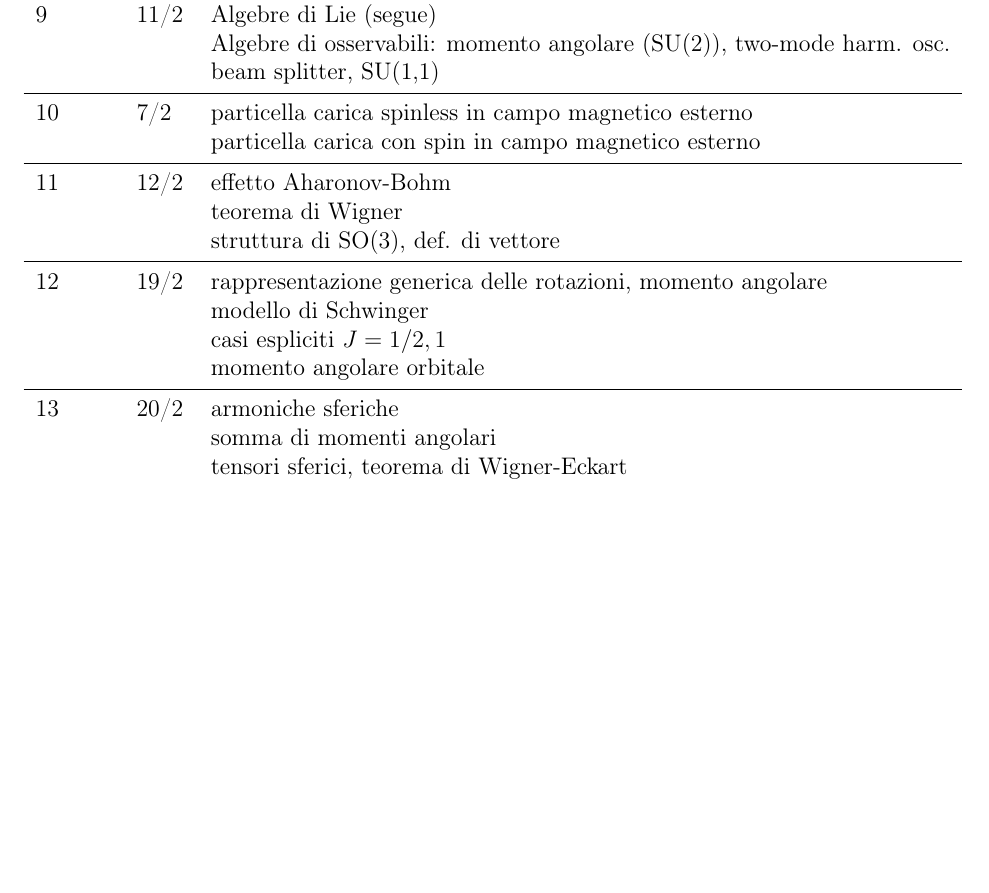
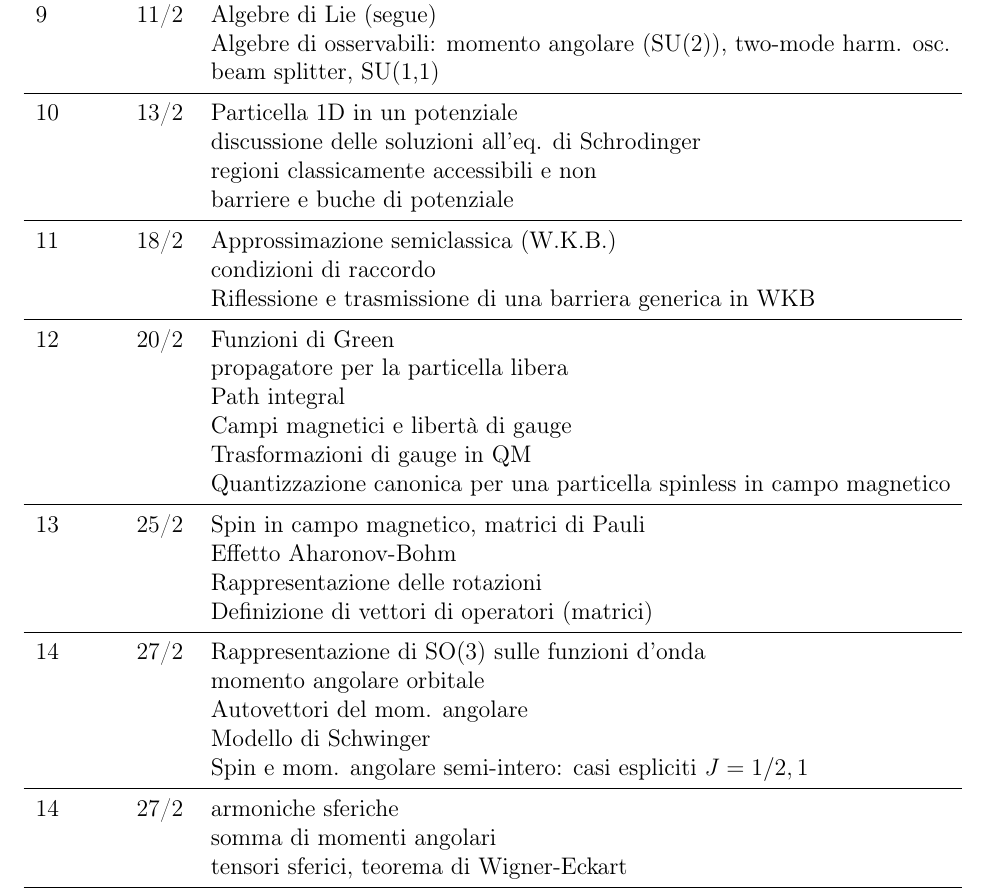
Before and after one commit to federicotonielli/fazio-giovannetti, a LaTeX document (registro_13_14_carmelo.tex): part of page 2 of 3, cut so that both start at the same text, the shorter picture padded with empty space. Compiled offline with pdfLaTeX.

Commit message:
Reg. 13/14 completo fino alla lez. 13

```diff
--- a/registro_13_14_carmelo.tex
+++ b/registro_13_14_carmelo.tex
@@ -45,13 +45,17 @@ Lezione & Data & Argomento\nr
 
 9 & 11/2 & Algebre di Lie (segue) \nl Algebre di osservabili: momento angolare (SU(2)), two-mode harm. osc.\nl beam splitter, SU(1,1)\nr
 
-10 & 7/2 & particella carica spinless in campo magnetico esterno \nl particella carica con spin in campo magnetico esterno \nr
+10 & 13/2 & Particella 1D in un potenziale\nl discussione delle soluzioni all'eq. di Schrodinger\nl regioni classicamente accessibili e non\nl barriere e buche di potenziale\nr
 
-11 & 12/2 & effetto Aharonov-Bohm \nl teorema di Wigner \nl struttura di SO(3), def. di vettore \nr
+11 & 18/2 & Approssimazione semiclassica (W.K.B.)\nl condizioni di raccordo\nl Riflessione e trasmissione di una barriera generica in WKB\nr
 
-12 & 19/2 & rappresentazione generica delle rotazioni, momento angolare \nl modello di Schwinger \nl casi espliciti $J=1/2,1$ \nl momento angolare orbitale  \nr
+12 & 20/2 & Funzioni di Green\nl propagatore per la particella libera\nl Path integral\nl Campi magnetici e libertà di gauge\nl Trasformazioni di gauge in QM\nl Quantizzazione canonica per una particella spinless in campo magnetico\nr
 
-13 & 20/2 & armoniche sferiche \nl somma di momenti angolari \nl tensori sferici, teorema di Wigner-Eckart \nr
+13 & 25/2 & Spin in campo magnetico, matrici di Pauli\nl Effetto Aharonov-Bohm\nl Rappresentazione delle rotazioni\nl Definizione di vettori di operatori (matrici) \nr
+
+14 & 27/2 & Rappresentazione di SO(3) sulle funzioni d'onda\nl momento angolare orbitale\nl Autovettori del mom. angolare\nl Modello di Schwinger\nl Spin e mom. angolare semi-intero: casi espliciti $J= 1/2, 1$\nr
+
+14 & 27/2 & armoniche sferiche \nl somma di momenti angolari \nl tensori sferici, teorema di Wigner-Eckart \nr
 
 14 & 26/2 & prodotto di tensori sferici \nl teorema della proiezione per vettori \nl particella in  potenziale centrale \nl [atomo di idrogeno risolto con l'eq. di Schrodinger]\nr
 
```
Also changed, not shown: registro_13_14_carmelo.tex (2 more changed lines).
